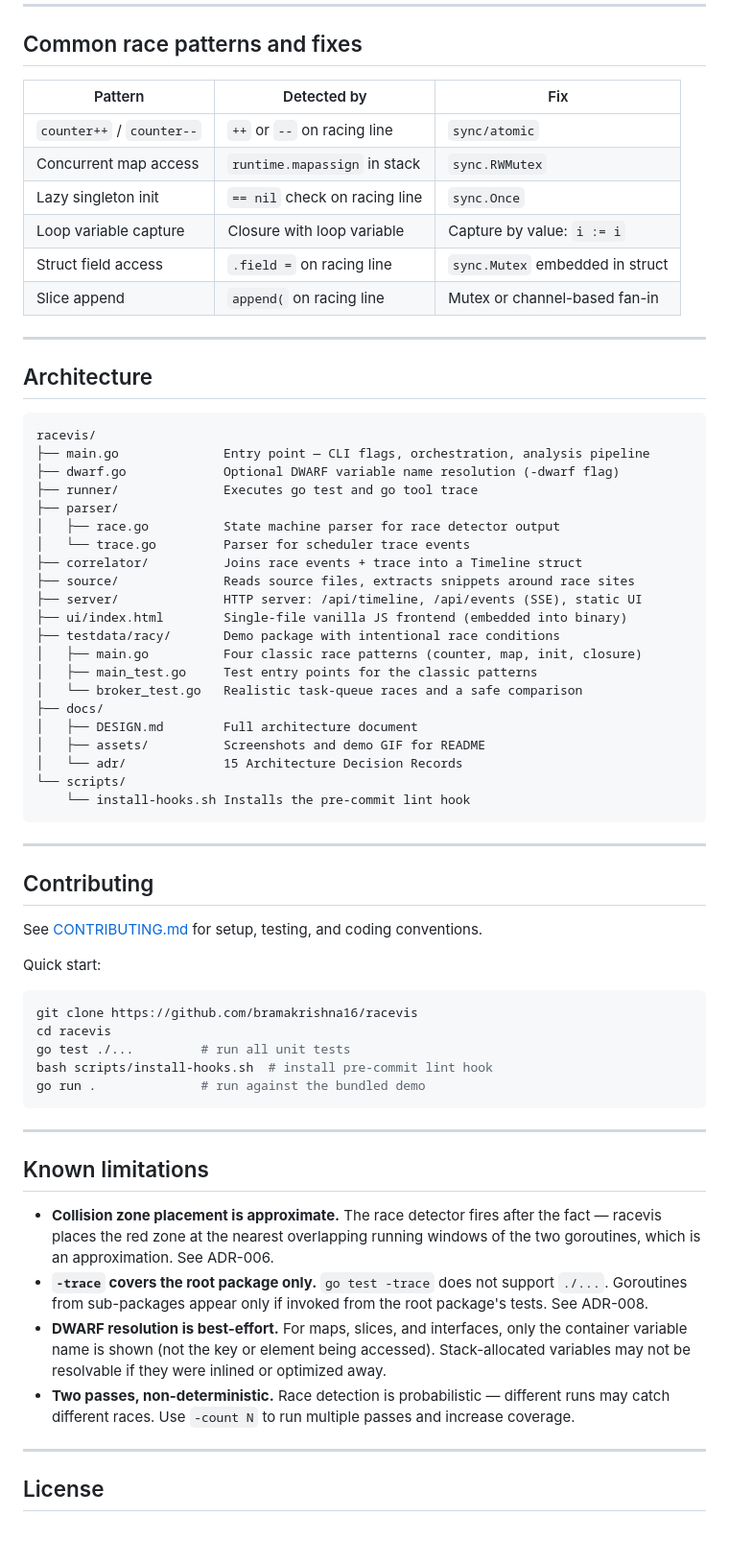
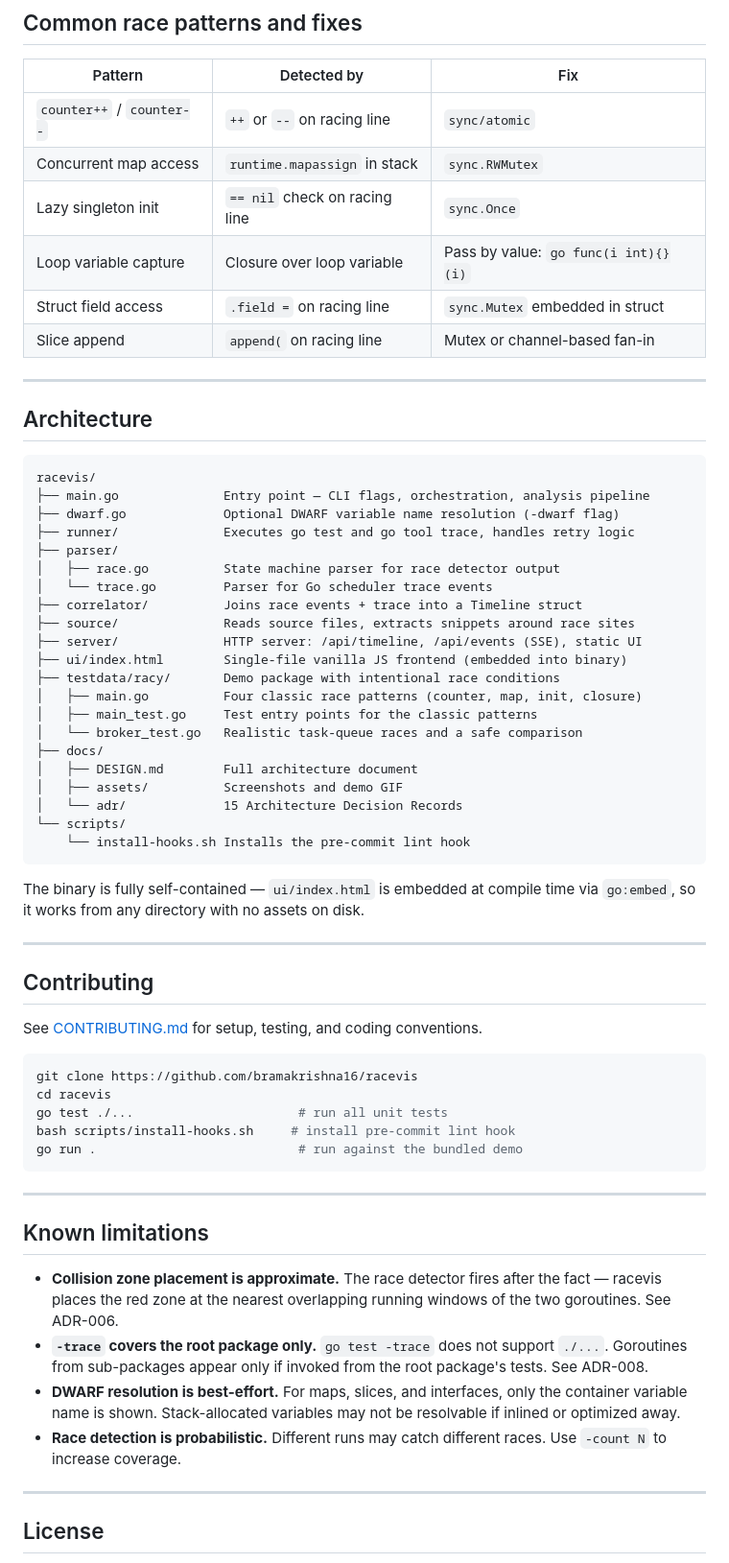
Before and after one commit to bramakrishna16/racevis, a Markdown page: README.md, the part around one of its changes. Shown at 96% size. Drawn GitHub-style; blank space fills up the shorter version.

````diff
--- a/README.md
+++ b/README.md
@@ -187,7 +203,7 @@ The test doesn't need assertions — its purpose is to drive concurrent executio
 | `counter++` / `counter--` | `++` or `--` on racing line | `sync/atomic` |
 | Concurrent map access | `runtime.mapassign` in stack | `sync.RWMutex` |
 | Lazy singleton init | `== nil` check on racing line | `sync.Once` |
-| Loop variable capture | Closure with loop variable | Capture by value: `i := i` |
+| Loop variable capture | Closure over loop variable | Pass by value: `go func(i int){}(i)` |
 | Struct field access | `.field =` on racing line | `sync.Mutex` embedded in struct |
 | Slice append | `append(` on racing line | Mutex or channel-based fan-in |
 
@@ -199,10 +215,10 @@ The test doesn't need assertions — its purpose is to drive concurrent executio
 racevis/
 ├── main.go              Entry point — CLI flags, orchestration, analysis pipeline
 ├── dwarf.go             Optional DWARF variable name resolution (-dwarf flag)
-├── runner/              Executes go test and go tool trace
+├── runner/              Executes go test and go tool trace, handles retry logic
 ├── parser/
 │   ├── race.go          State machine parser for race detector output
-│   └── trace.go         Parser for scheduler trace events
+│   └── trace.go         Parser for Go scheduler trace events
 ├── correlator/          Joins race events + trace into a Timeline struct
 ├── source/              Reads source files, extracts snippets around race sites
 ├── server/              HTTP server: /api/timeline, /api/events (SSE), static UI
@@ -213,11 +229,13 @@ racevis/
 │   └── broker_test.go   Realistic task-queue races and a safe comparison
 ├── docs/
 │   ├── DESIGN.md        Full architecture document
-│   ├── assets/          Screenshots and demo GIF for README
+│   ├── assets/          Screenshots and demo GIF
 │   └── adr/             15 Architecture Decision Records
 └── scripts/
     └── install-hooks.sh Installs the pre-commit lint hook
 ```
+
+The binary is fully self-contained — `ui/index.html` is embedded at compile time via `go:embed`, so it works from any directory with no assets on disk.
 
 ---
 
@@ -225,23 +243,22 @@ racevis/
 
 See [CONTRIBUTING.md](CONTRIBUTING.md) for setup, testing, and coding conventions.
 
-Quick start:
 ```bash
 git clone https://github.com/bramakrishna16/racevis
 cd racevis
-go test ./...         # run all unit tests
-bash scripts/install-hooks.sh  # install pre-commit lint hook
-go run .              # run against the bundled demo
+go test ./...                      # run all unit tests
+bash scripts/install-hooks.sh     # install pre-commit lint hook
+go run .                           # run against the bundled demo
 ```
 
 ---
 
 ## Known limitations
 
-- **Collision zone placement is approximate.** The race detector fires after the fact — racevis places the red zone at the nearest overlapping running windows of the two goroutines, which is an approximation. See ADR-006.
+- **Collision zone placement is approximate.** The race detector fires after the fact — racevis places the red zone at the nearest overlapping running windows of the two goroutines. See ADR-006.
 - **`-trace` covers the root package only.** `go test -trace` does not support `./...`. Goroutines from sub-packages appear only if invoked from the root package's tests. See ADR-008.
-- **DWARF resolution is best-effort.** For maps, slices, and interfaces, only the container variable name is shown (not the key or element being accessed). Stack-allocated variables may not be resolvable if they were inlined or optimized away.
-- **Two passes, non-deterministic.** Race detection is probabilistic — different runs may catch different races. Use `-count N` to run multiple passes and increase coverage.
+- **DWARF resolution is best-effort.** For maps, slices, and interfaces, only the container variable name is shown. Stack-allocated variables may not be resolvable if inlined or optimized away.
+- **Race detection is probabilistic.** Different runs may catch different races. Use `-count N` to increase coverage.
 
 ---
 
````
Also changed, not shown: other parts of README.md (+51 -35 lines).
